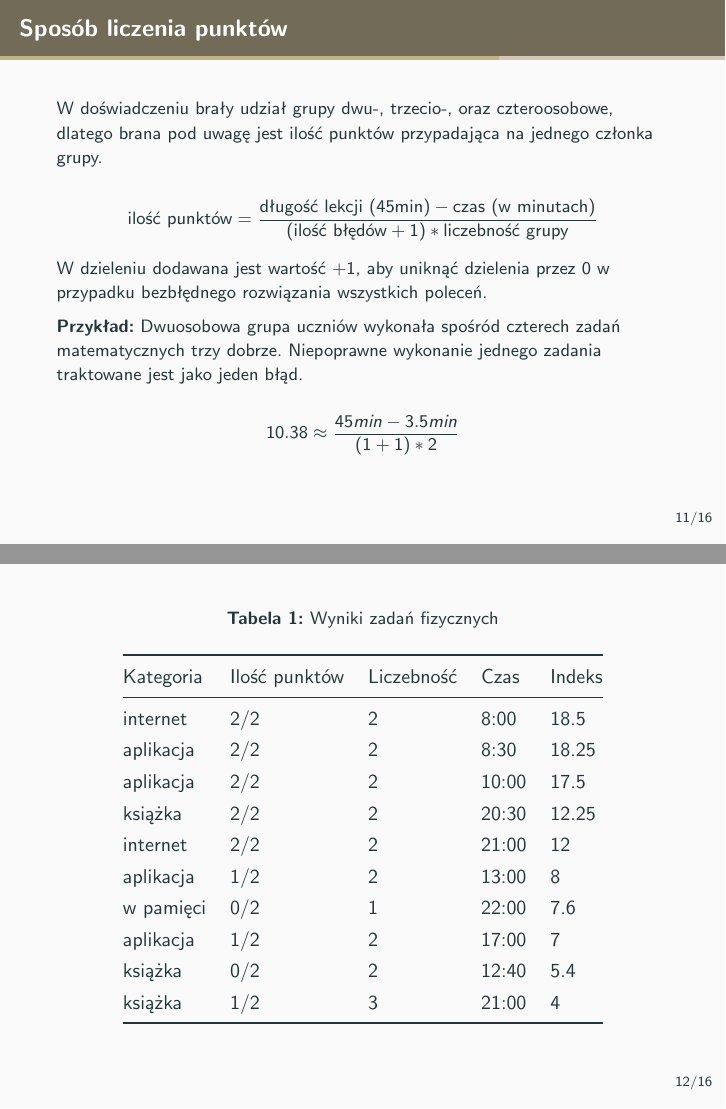
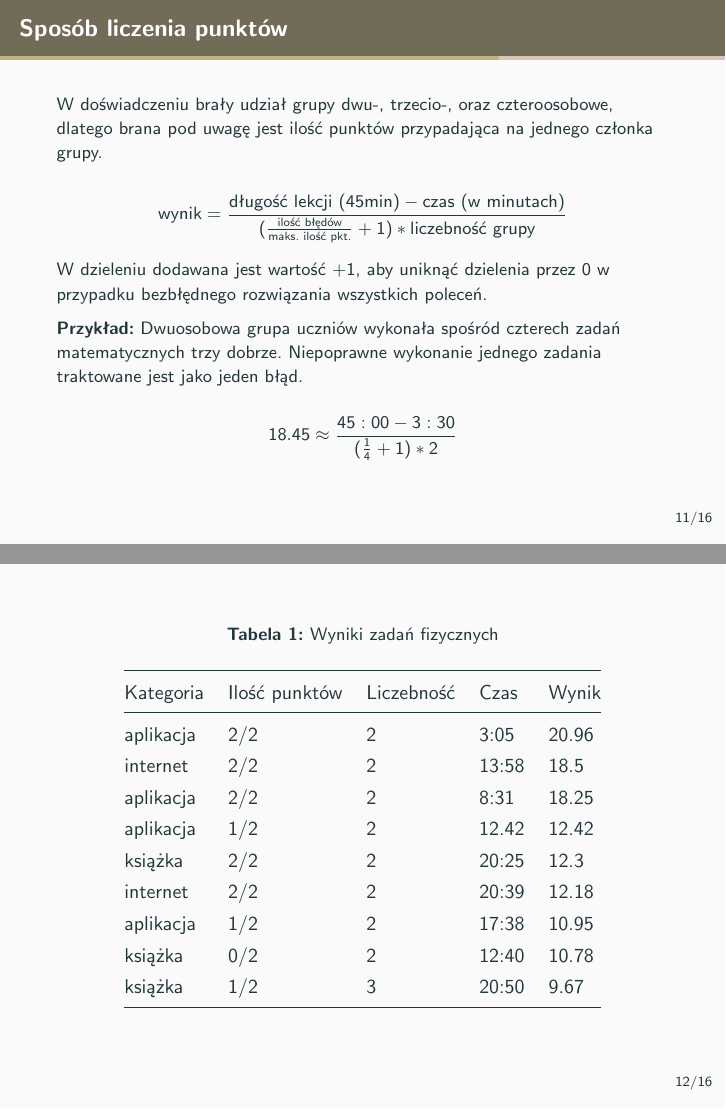
Before and after one commit to adamgreloch/ultracalc-presentation, LaTeX slides (latex/prezentacja.tex): pages 14 and 15 of 19, joined at a grey line. Compiled offline with pdfLaTeX.

Commit message:
equation corrections

```diff
--- a/latex/prezentacja.tex
+++ b/latex/prezentacja.tex
@@ -192,13 +192,13 @@
 \small
 W doświadczeniu brały udział grupy dwu-, trzecio-, oraz czteroosobowe, dlatego brana pod uwagę jest ilość punktów przypadająca na jednego członka grupy.
 
-$$\text{ilość punktów} = \frac{\text{długość lekcji (45min)} - \text{czas (w minutach)}}{ (\text{ilość błędów}+1) * \text{liczebność grupy}}$$
+$$\text{wynik} = \frac{\text{długość lekcji (45min)} - \text{czas (w minutach)}}{ (\frac{\text{ilość błędów}}{\text{maks. ilość pkt.}}+1) * \text{liczebność grupy}}$$
 
 W dzieleniu dodawana jest wartość $+1$, aby uniknąć dzielenia przez $0$ w przypadku bezbłędnego rozwiązania wszystkich poleceń.
 
 \textbf{Przykład:} Dwuosobowa grupa uczniów wykonała spośród czterech zadań matematycznych trzy dobrze. Niepoprawne wykonanie jednego zadania traktowane jest jako jeden błąd.
 
-$$10.38 \approx \frac{45min - 3.5min}{ (1+1) * \text{2}}$$
+$$18.45 \approx \frac{45:00 - 3:30}{ (\frac{1}{4}+1) * \text{2}}$$
 \end{frame}
 
 \begin{frame}
@@ -207,18 +207,17 @@ $$10.38 \approx \frac{45min - 3.5min}{ (1+1) * \text{2}}$$
     \centering
     \begin{tabular}{@{}lllll@{}}
       \toprule
-      Kategoria & Ilość punktów & Liczebność & Czas & Indeks \\
+      Kategoria & Ilość punktów & Liczebność & Czas & Wynik \\
       \midrule
-      internet & 2/2 & 2 & 8:00 & 18.5 \\
-      aplikacja & 2/2 & 2 & 8:30 & 18.25 \\
-      aplikacja & 2/2 & 2 & 10:00 & 17.5 \\
-      książka & 2/2 & 2 & 20:30 & 12.25 \\
-      internet & 2/2 & 2 & 21:00 & 12 \\
-      aplikacja & 1/2 & 2 & 13:00 & 8 \\
-      w pamięci & 0/2 & 1 & 22:00 & 7.6 \\
-      aplikacja & 1/2 & 2 & 17:00 & 7 \\
-      książka & 0/2 & 2 & 12:40 & 5.4 \\
-      książka & 1/2 & 3 & 21:00 & 4 \\
+      aplikacja & 2/2 & 2 & 3:05 & 20.96 \\
+      internet & 2/2 & 2 & 13:58 & 18.5 \\
+      aplikacja & 2/2 & 2 & 8:31 & 18.25 \\
+      aplikacja & 1/2 & 2 & 12.42 & 12.42 \\
+      książka & 2/2 & 2 & 20:25 & 12.3 \\
+      internet & 2/2 & 2 & 20:39 & 12.18 \\
+      aplikacja & 1/2 & 2 & 17:38 & 10.95 \\
+      książka & 0/2 & 2 & 12:40 & 10.78 \\
+      książka & 1/2 & 3 & 20:50 & 9.67 \\
       \bottomrule
     \end{tabular}
   \end{table}
@@ -231,5 +230,6 @@ $$10.38 \approx \frac{45min - 3.5min}{ (1+1) * \text{2}}$$
     \centering
     \begin{tabular}{@{}lllll@{}}
       \toprule
-      Kategoria & Ilość punktów & Liczebność & Czas & Indeks \\
+      Kategoria & Ilość punktów & Liczebność & Czas & Wynik \\
       \midrule
+      aplikacja & 4/4 & 2 & 3:05 & 20.96 \\
```
Also changed, not shown: latex/prezentacja.pdf, latex/prezentacja.tex (9 more changed lines), 5 other files.
